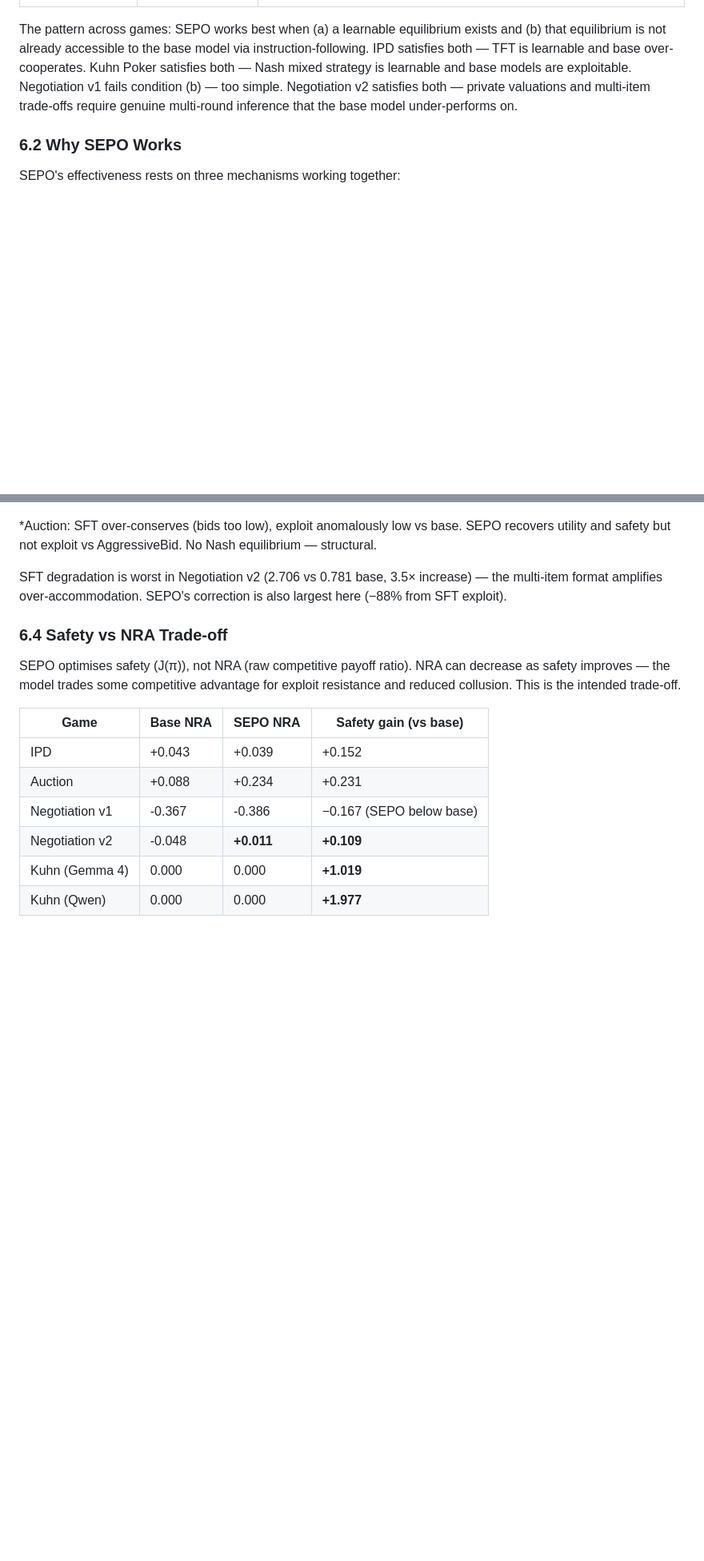
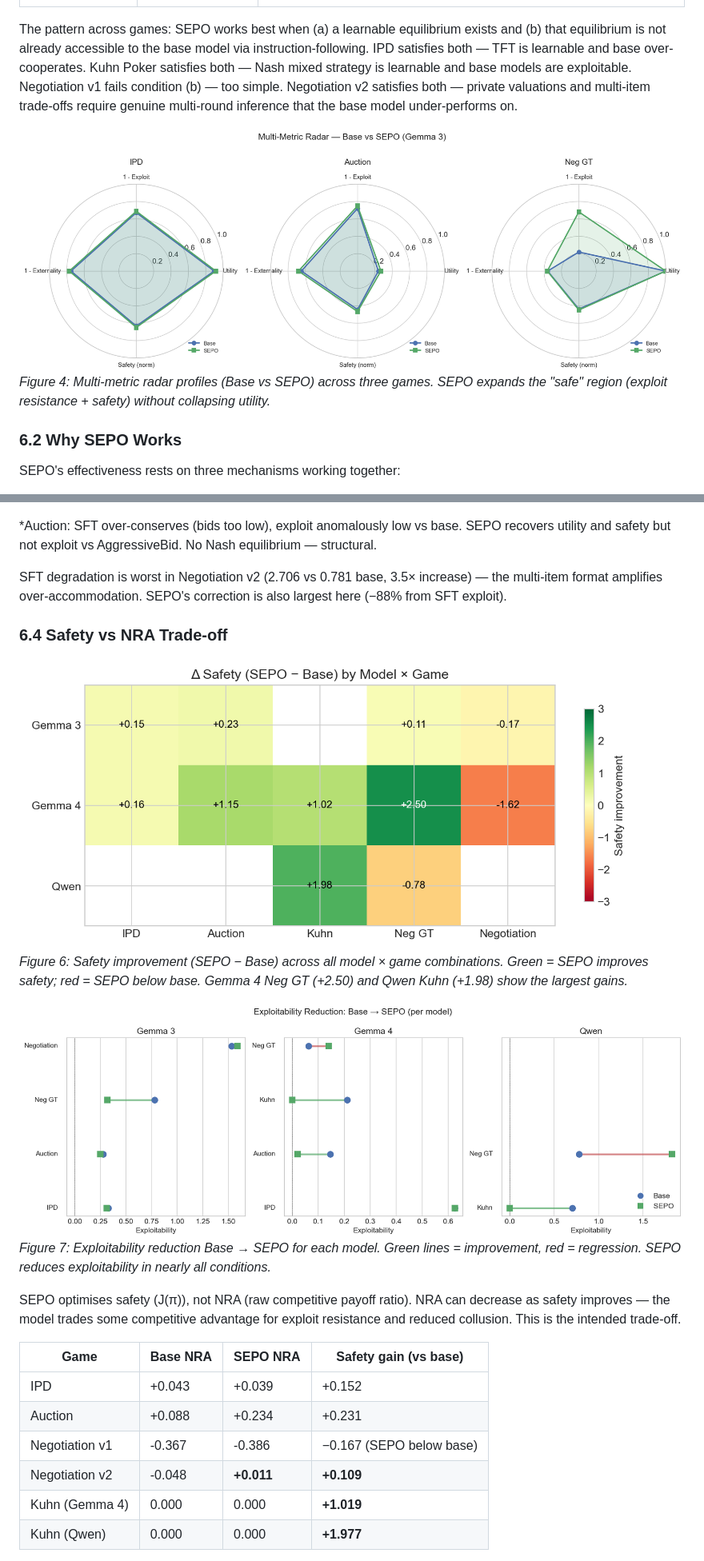
Before and after one commit to kirankumarmanku/sepo, a Markdown page: docs/writeup.md, 2 parts joined by grey strips. Shown at 80% size. GitHub-like rendering; blank space fills up the shorter version.

```diff
--- a/docs/writeup.md
+++ b/docs/writeup.md
@@ -305,6 +314,9 @@ Step 125 is the current best; small oscillation begins after that. Training can
 
 The pattern across games: SEPO works best when (a) a learnable equilibrium exists and (b) that equilibrium is not already accessible to the base model via instruction-following. IPD satisfies both — TFT is learnable and base over-cooperates. Kuhn Poker satisfies both — Nash mixed strategy is learnable and base models are exploitable. Negotiation v1 fails condition (b) — too simple. Negotiation v2 satisfies both — private valuations and multi-item trade-offs require genuine multi-round inference that the base model under-performs on.
 
+![Multi-Metric Radar](../graphs/radar_base_vs_sepo.png)
+*Figure 4: Multi-metric radar profiles (Base vs SEPO) across three games. SEPO expands the "safe" region (exploit resistance + safety) without collapsing utility.*
+
 ### 6.2 Why SEPO Works
 
 SEPO's effectiveness rests on three mechanisms working together:
@@ -333,6 +348,12 @@ SFT consistently degrades exploit resistance across all games. SEPO is necessary
 SFT degradation is worst in Negotiation v2 (2.706 vs 0.781 base, 3.5× increase) — the multi-item format amplifies over-accommodation. SEPO's correction is also largest here (−88% from SFT exploit).
 
 ### 6.4 Safety vs NRA Trade-off
+
+![Safety Improvement Heatmap](../graphs/safety_improvement_heatmap.png)
+*Figure 6: Safety improvement (SEPO − Base) across all model × game combinations. Green = SEPO improves safety; red = SEPO below base. Gemma 4 Neg GT (+2.50) and Qwen Kuhn (+1.98) show the largest gains.*
+
+![Exploit Slope Chart](../graphs/exploit_slope_chart.png)
+*Figure 7: Exploitability reduction Base → SEPO for each model. Green lines = improvement, red = regression. SEPO reduces exploitability in nearly all conditions.*
 
 SEPO optimises safety (J(π)), not NRA (raw competitive payoff ratio). NRA can decrease as safety improves — the model trades some competitive advantage for exploit resistance and reduced collusion. This is the intended trade-off.
 
```
Also changed, not shown: other parts of docs/writeup.md (+12 -0 lines).
